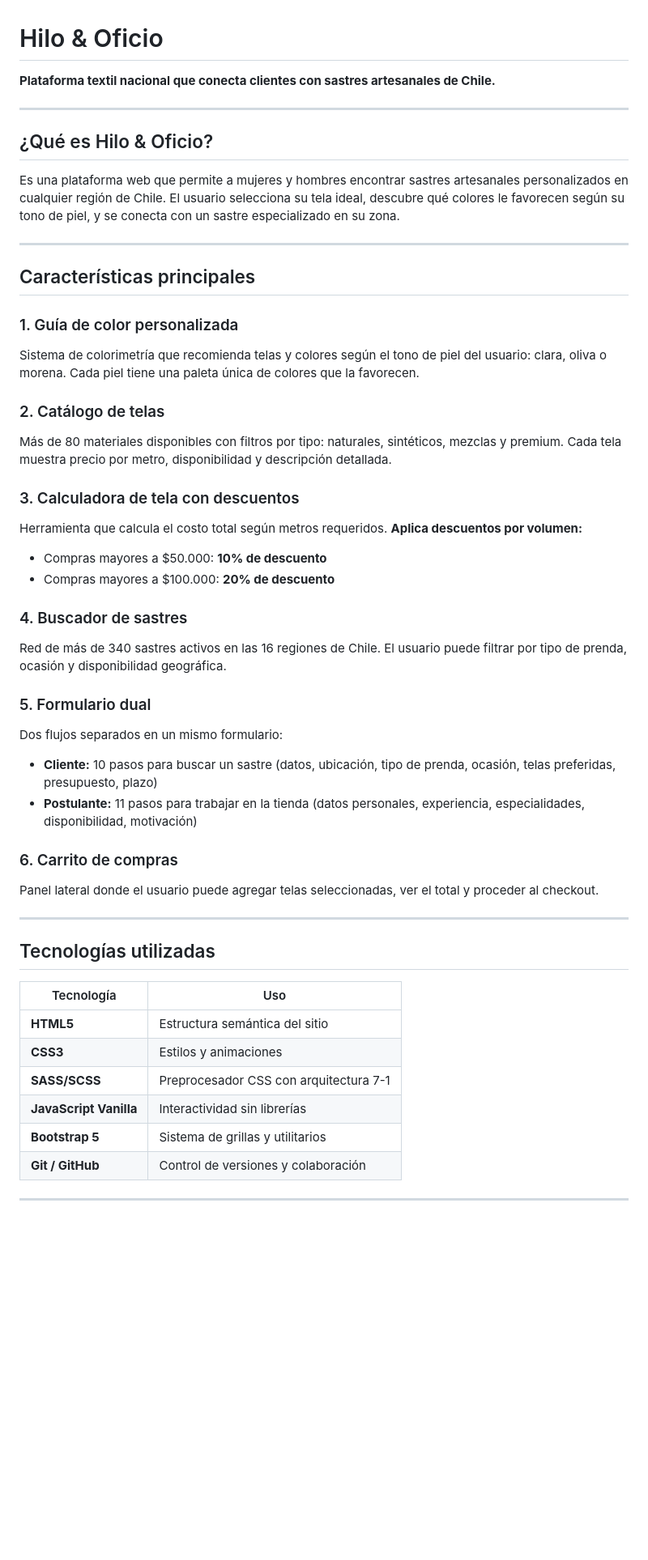
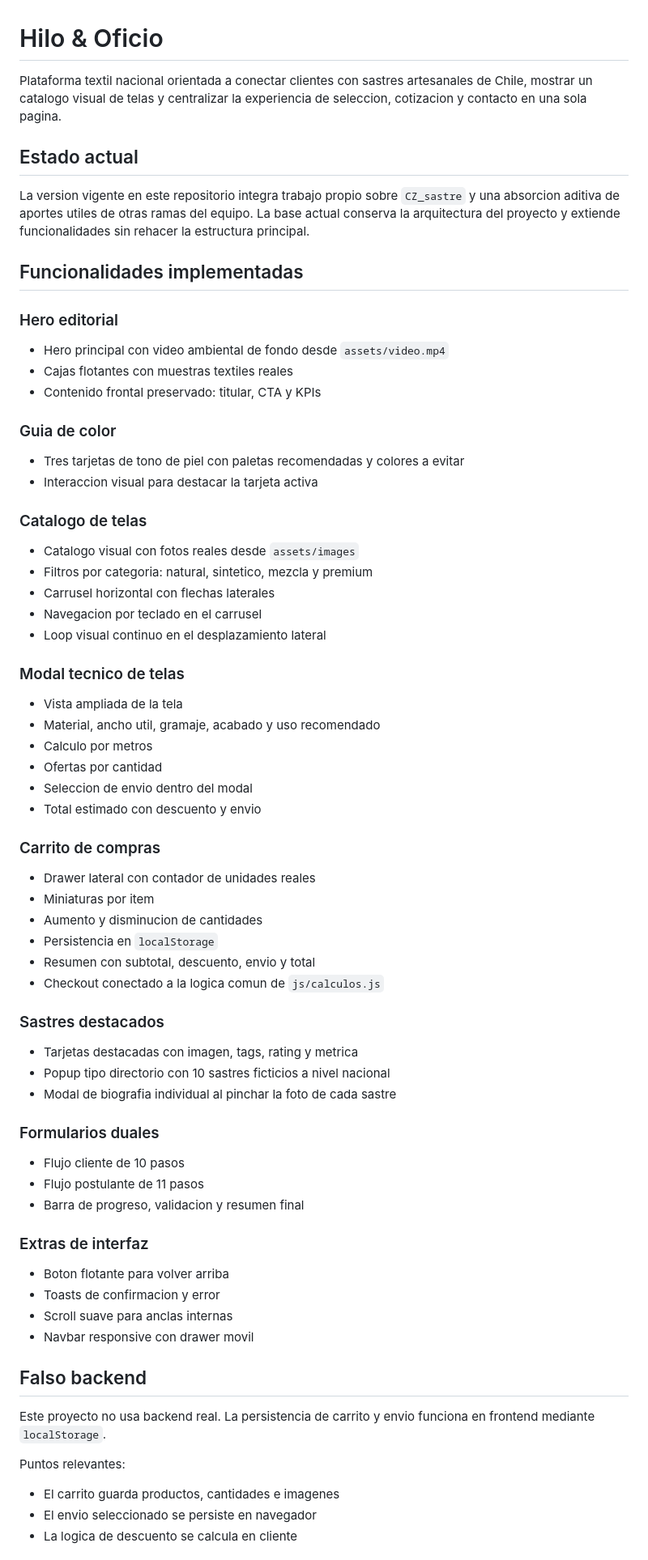
Before and after one commit to CristobalZurita/SASTRERIA, a Markdown page: README.md, the part around one of its changes. Shown at 81% size. Rendered like a GitHub page; blank space fills up the shorter version.

Commit message:
docs: actualizar readme al estado real de CZ_sastre

```diff
--- a/README.md
+++ b/README.md
@@ -1,59 +1,76 @@
 # Hilo & Oficio
 
-**Plataforma textil nacional que conecta clientes con sastres artesanales de Chile.**
+Plataforma textil nacional orientada a conectar clientes con sastres artesanales de Chile, mostrar un catalogo visual de telas y centralizar la experiencia de seleccion, cotizacion y contacto en una sola pagina.
 
----
+## Estado actual
 
-## ¿Qué es Hilo & Oficio?
+La version vigente en este repositorio integra trabajo propio sobre `CZ_sastre` y una absorcion aditiva de aportes utiles de otras ramas del equipo. La base actual conserva la arquitectura del proyecto y extiende funcionalidades sin rehacer la estructura principal.
 
-Es una plataforma web que permite a mujeres y hombres encontrar sastres artesanales personalizados en cualquier región de Chile. El usuario selecciona su tela ideal, descubre qué colores le favorecen según su tono de piel, y se conecta con un sastre especializado en su zona.
+## Funcionalidades implementadas
 
----
+### Hero editorial
 
-## Características principales
+- Hero principal con video ambiental de fondo desde `assets/video.mp4`
+- Cajas flotantes con muestras textiles reales
+- Contenido frontal preservado: titular, CTA y KPIs
 
-### 1. Guía de color personalizada
+### Guia de color
 
-Sistema de colorimetría que recomienda telas y colores según el tono de piel del usuario: clara, oliva o morena. Cada piel tiene una paleta única de colores que la favorecen.
+- Tres tarjetas de tono de piel con paletas recomendadas y colores a evitar
+- Interaccion visual para destacar la tarjeta activa
 
-### 2. Catálogo de telas
+### Catalogo de telas
 
-Más de 80 materiales disponibles con filtros por tipo: naturales, sintéticos, mezclas y premium. Cada tela muestra precio por metro, disponibilidad y descripción detallada.
+- Catalogo visual con fotos reales desde `assets/images`
+- Filtros por categoria: natural, sintetico, mezcla y premium
+- Carrusel horizontal con flechas laterales
+- Navegacion por teclado en el carrusel
+- Loop visual continuo en el desplazamiento lateral
 
-### 3. Calculadora de tela con descuentos
+### Modal tecnico de telas
 
-Herramienta que calcula el costo total según metros requeridos. **Aplica descuentos por volumen:**
+- Vista ampliada de la tela
+- Material, ancho util, gramaje, acabado y uso recomendado
+- Calculo por metros
+- Ofertas por cantidad
+- Seleccion de envio dentro del modal
+- Total estimado con descuento y envio
 
-- Compras mayores a $50.000: **10% de descuento**
-- Compras mayores a $100.000: **20% de descuento**
+### Carrito de compras
 
-### 4. Buscador de sastres
+- Drawer lateral con contador de unidades reales
+- Miniaturas por item
+- Aumento y disminucion de cantidades
+- Persistencia en `localStorage`
+- Resumen con subtotal, descuento, envio y total
+- Checkout conectado a la logica comun de `js/calculos.js`
 
-Red de más de 340 sastres activos en las 16 regiones de Chile. El usuario puede filtrar por tipo de prenda, ocasión y disponibilidad geográfica.
+### Sastres destacados
 
-### 5. Formulario dual
+- Tarjetas destacadas con imagen, tags, rating y metrica
+- Popup tipo directorio con 10 sastres ficticios a nivel nacional
+- Modal de biografia individual al pinchar la foto de cada sastre
 
-Dos flujos separados en un mismo formulario:
+### Formularios duales
 
-- **Cliente:** 10 pasos para buscar un sastre (datos, ubicación, tipo de prenda, ocasión, telas preferidas, presupuesto, plazo)
-- **Postulante:** 11 pasos para trabajar en la tienda (datos personales, experiencia, especialidades, disponibilidad, motivación)
+- Flujo cliente de 10 pasos
+- Flujo postulante de 11 pasos
+- Barra de progreso, validacion y resumen final
 
-### 6. Carrito de compras
+### Extras de interfaz
 
-Panel lateral donde el usuario puede agregar telas seleccionadas, ver el total y proceder al checkout.
+- Boton flotante para volver arriba
+- Toasts de confirmacion y error
+- Scroll suave para anclas internas
+- Navbar responsive con drawer movil
 
----
+## Falso backend
 
-## Tecnologías utilizadas
+Este proyecto no usa backend real. La persistencia de carrito y envio funciona en frontend mediante `localStorage`.
 
-| Tecnología                  | Uso                                    |
-| ---------------------------- | -------------------------------------- |
-| **HTML5**              | Estructura semántica del sitio        |
-| **CSS3**               | Estilos y animaciones                  |
-| **SASS/SCSS**          | Preprocesador CSS con arquitectura 7-1 |
-| **JavaScript Vanilla** | Interactividad sin librerías          |
-| **Bootstrap 5**        | Sistema de grillas y utilitarios       |
-| **Git / GitHub**       | Control de versiones y colaboración   |
+Puntos relevantes:
 
----
+- El carrito guarda productos, cantidades e imagenes
+- El envio seleccionado se persiste en navegador
+- La logica de descuento se calcula en cliente
 
```
Also changed, not shown: other parts of README.md (+70 -40 lines).
